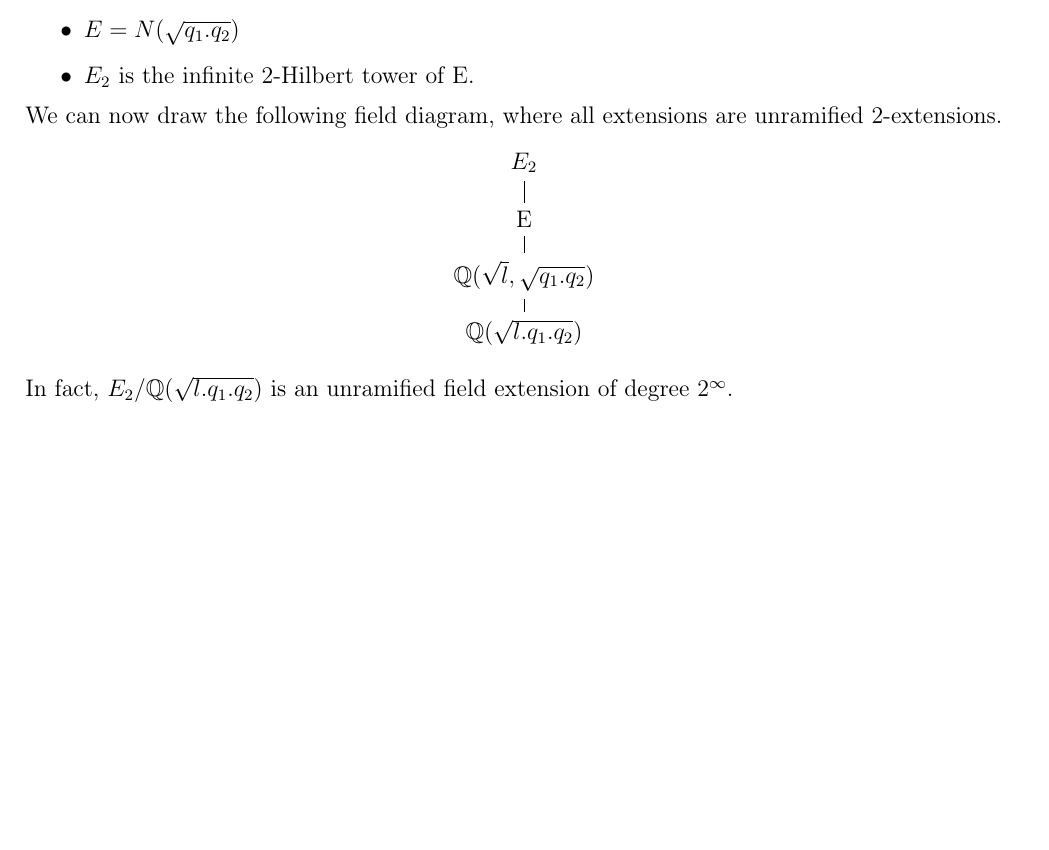
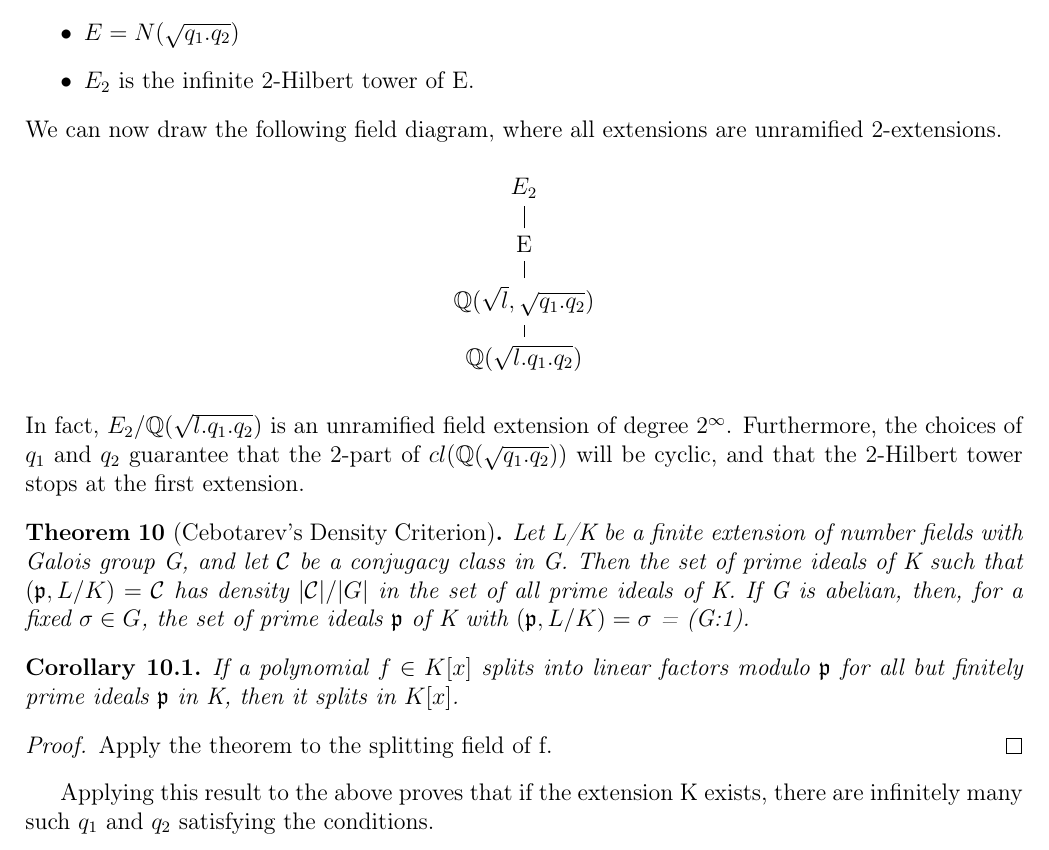
Before and after one commit to samuel-bodansky/Dissertation-Work, a LaTeX paper (diss_21_01_19.tex): part of page 7 of 12 before the commit and part of page 7 of 13 after it, cut so that both start at the same text, the shorter picture padded with empty space. Compiled offline with pdfLaTeX.

Commit message:
added cebotarev

```diff
--- a/diss_21_01_19.tex
+++ b/diss_21_01_19.tex
@@ -335,8 +335,20 @@ We can now draw the following field diagram, where all extensions are unramified
       \draw [-] (E) to node {} (E2);
       \end{tikzpicture}
 \end{center}
-\newline
-In fact, $E_2/\mathbb{Q}(\sqrt{l.q_1.q_2})$ is an unramified field extension of degree $2^{\infty}$.
+In fact, $E_2/\mathbb{Q}(\sqrt{l.q_1.q_2})$ is an unramified field extension of degree $2^{\infty}$. Furthermore, the choices of $q_1$ and $q_2$ guarantee that the 2-part of $cl(\mathbb{Q}(\sqrt{q_1.q_2}))$ will be cyclic, and that the 2-Hilbert tower stops at the first extension.
+\begin{theorem}[Cebotarev's Density Criterion]
+Let L/K be a finite extension of
+number fields with Galois group G, and let $\mathcal{C}$ be a conjugacy class in G. Then the set of
+prime ideals of K such that $(\mathfrak{p},L/K)=\mathcal{C}$ has density $|\mathcal{C}|/|G|$ in the set of all prime
+ideals of K. If G is abelian, then, for a fixed $\sigma\in G$, the set of prime ideals $\mathfrak{p}$ of K with $(\mathfrak{p},L/K)=\sigma$  = (G:1).
+\end{theorem}
+\begin{corollary}
+ If a polynomial $f \in K[x]$ splits into linear factors modulo $\mathfrak{p}$ for all but finitely prime ideals $\mathfrak{p}$ in K, then it splits in $K[x]$.
+\end{corollary}
+\begin{proof}
+Apply the theorem to the splitting field of f.
+\end{proof}
+Applying this result to the above proves that if the extension K exists, there are infinitely many such $q_1$ and $q_2$ satisfying the conditions.
 \section{Kim and Koenig}
 \begin{theorem}
  Define $K=\mathbb{Q}(\sqrt{22268})$, $L=split(x^6-10x^4-7x^3+15x^2+14x+3,\mathbb{Q}[x])$. Then $K_1=\mathbb{Q}(\sqrt{76},\sqrt{293})$. Define $M=LK_1$. Then $M=K^{ur}$ and we have the following diagram.
```
